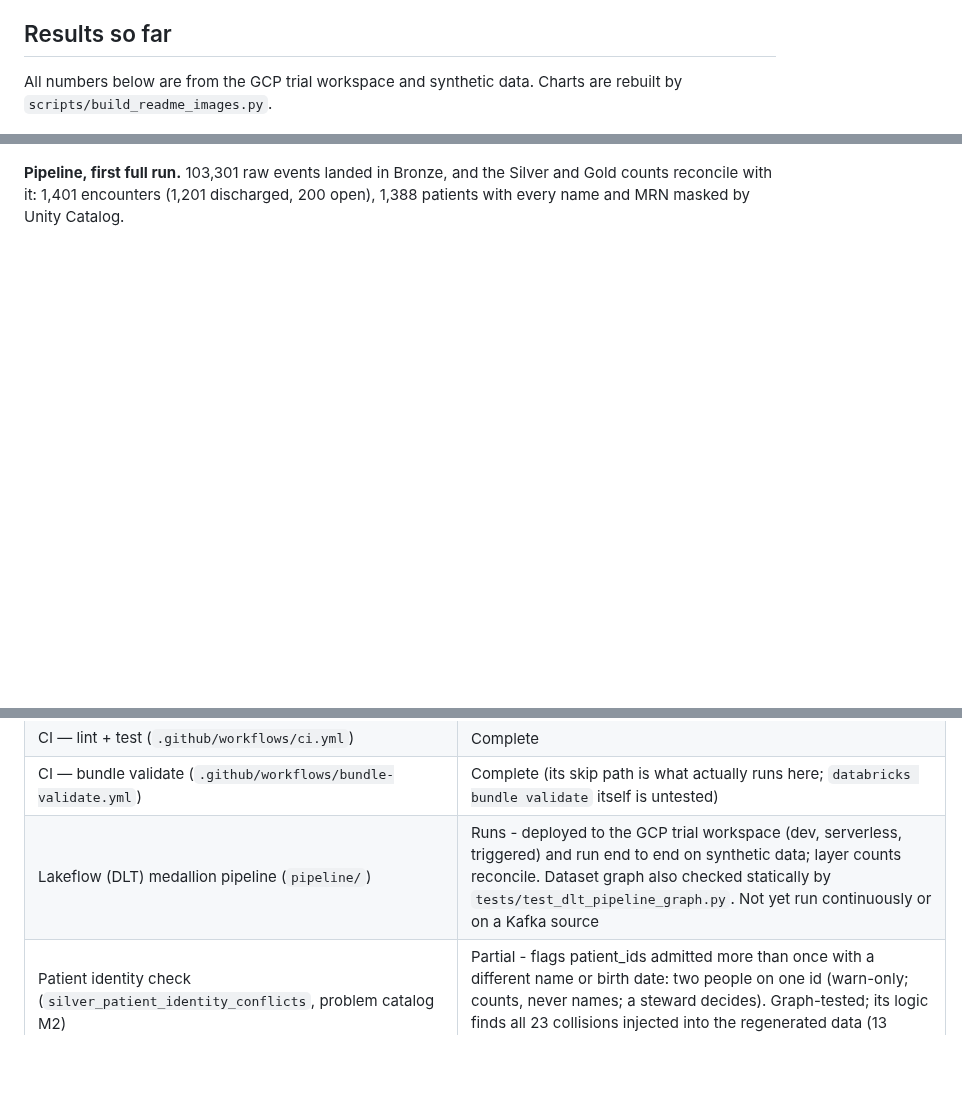
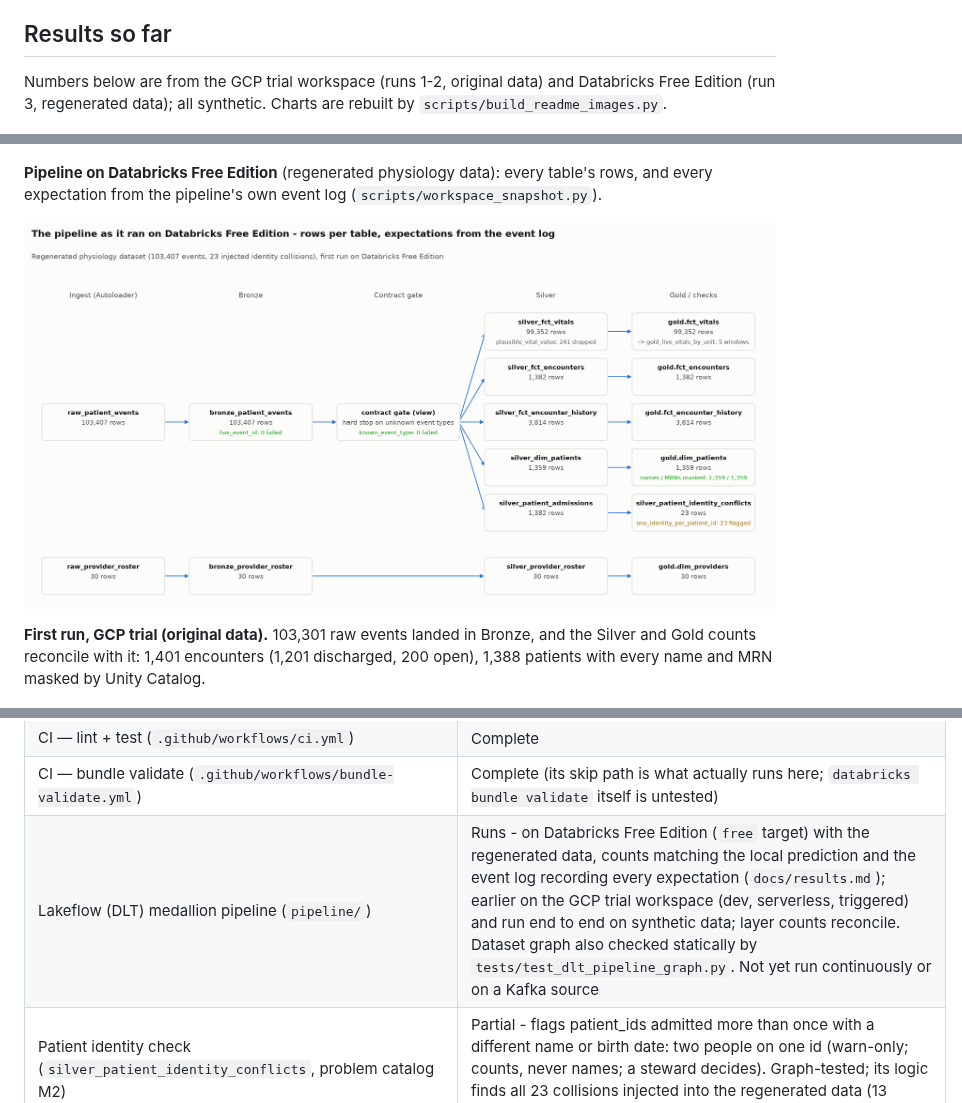
Before and after one commit to sumanthreddy369/databricks-agentic-de, a Markdown page: README.md, 3 parts joined by grey strips. Rendered like a GitHub page; pictures changed too: docs/images/pipeline_lineage_free_edition.png (added); blank space fills up the shorter version.

```diff
--- a/README.md
+++ b/README.md
@@ -63,15 +68,22 @@ Every table: [`docs/results.md`](docs/results.md). See
 
 ## Results so far
 
-All numbers below are from the GCP trial workspace and synthetic data.
+Numbers below are from the GCP trial workspace (runs 1-2, original data) and Databricks Free Edition
+(run 3, regenerated data); all synthetic.
 Charts are rebuilt by `scripts/build_readme_images.py`.
 
 ![Architecture](docs/images/architecture.png)
 
-**Pipeline, first full run.** 103,301 raw events landed in Bronze, and the
-Silver and Gold counts reconcile with it: 1,401 encounters (1,201
-discharged, 200 open), 1,388 patients with every name and MRN masked by
-Unity Catalog.
+**Pipeline on Databricks Free Edition** (regenerated physiology data):
+every table's rows, and every expectation from the pipeline's own event log
+(`scripts/workspace_snapshot.py`).
+
+![Pipeline lineage on Databricks Free Edition](docs/images/pipeline_lineage_free_edition.png)
+
+**First run, GCP trial (original data).** 103,301 raw events landed in
+Bronze, and the Silver and Gold counts reconcile with it: 1,401 encounters
+(1,201 discharged, 200 open), 1,388 patients with every name and MRN masked
+by Unity Catalog.
 
 ![Rows per table after the first pipeline run](docs/images/pipeline_row_counts.png)
 
@@ -962,7 +974,7 @@ live infrastructure, or pure planning with no implementation at all
 | Scenario evals (`evals/`) | Partial - harness, graders, and 14 scenarios tested with a scripted model; **not yet run against the real model**, so no pass rate exists |
 | CI — lint + test (`.github/workflows/ci.yml`) | Complete |
 | CI — bundle validate (`.github/workflows/bundle-validate.yml`) | Complete (its skip path is what actually runs here; `databricks bundle validate` itself is untested) |
-| Lakeflow (DLT) medallion pipeline (`pipeline/`) | Runs - deployed to the GCP trial workspace (dev, serverless, triggered) and run end to end on synthetic data; layer counts reconcile. Dataset graph also checked statically by `tests/test_dlt_pipeline_graph.py`. Not yet run continuously or on a Kafka source |
+| Lakeflow (DLT) medallion pipeline (`pipeline/`) | Runs - on Databricks Free Edition (`free` target) with the regenerated data, counts matching the local prediction and the event log recording every expectation (`docs/results.md`); earlier on the GCP trial workspace (dev, serverless, triggered) and run end to end on synthetic data; layer counts reconcile. Dataset graph also checked statically by `tests/test_dlt_pipeline_graph.py`. Not yet run continuously or on a Kafka source |
 | Patient identity check (`silver_patient_identity_conflicts`, problem catalog M2) | Partial - flags patient_ids admitted more than once with a different name or birth date: two people on one id (warn-only; counts, never names; a steward decides). Graph-tested; its logic finds all 23 collisions injected into the regenerated data (13 accidental ones in the original). Not yet run on the workspace |
 | Unity Catalog masks + row filters (`governance/05_unity_catalog/`, declared in `pipeline/04_gold/`) | Partial - column masks verified on the workspace (all names/MRNs redacted in Gold); row filter attached but not tested with a restricted group; grants and account groups not applied (`CREATE GROUP` isn't how account groups are created) |
 | Databricks Asset Bundle (`databricks.yml`, `resources/*.yml`) | Runs - deployed to the dev target; the agent healthcheck job is prod-only until it's reworked for serverless (the trial workspace is serverless-only) |
```
Also changed, not shown: other parts of README.md (+23 -18 lines), docs/comparisons/genie_vs_custom_agent.md (+24 -0 lines), docs/results.md (+67 -49 lines), docs/images/answer_latency.png, docs/images/golden_results.png, 9 other files.
